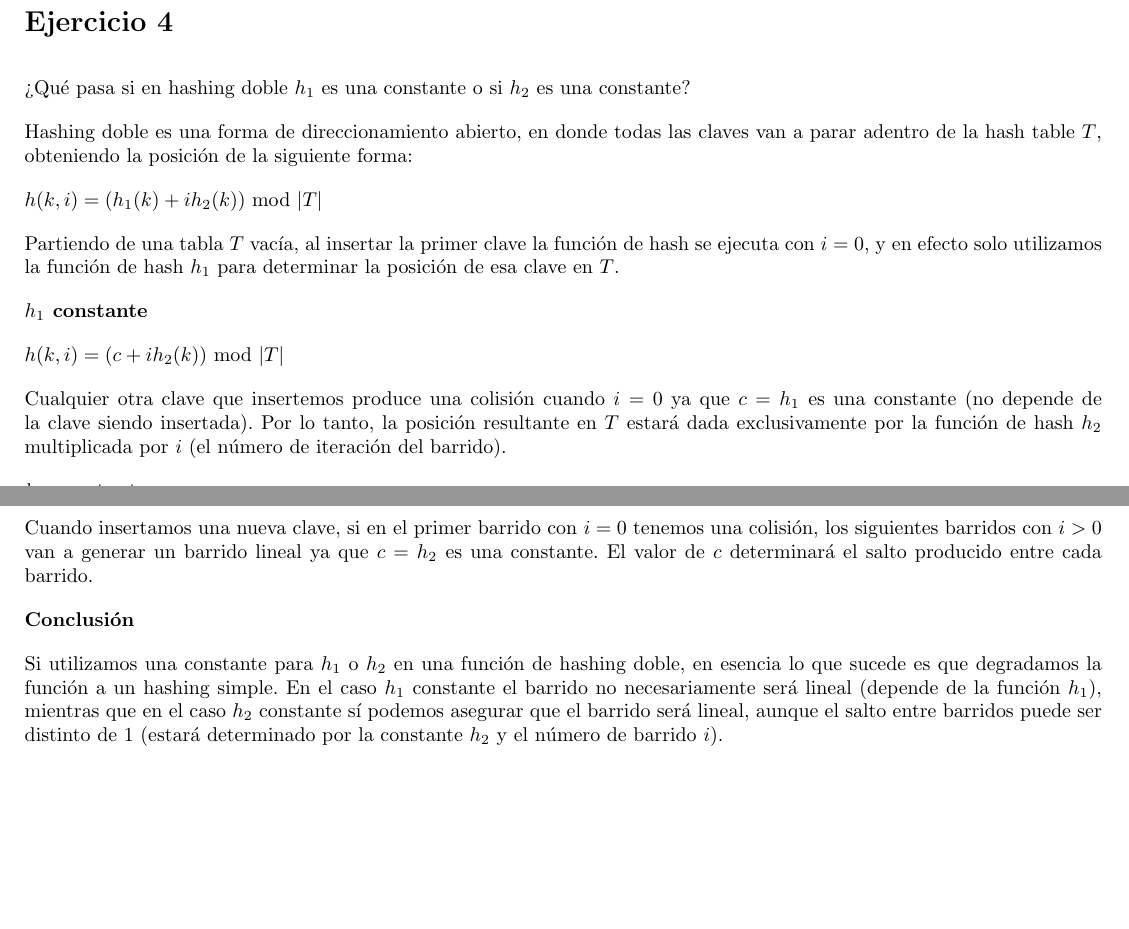
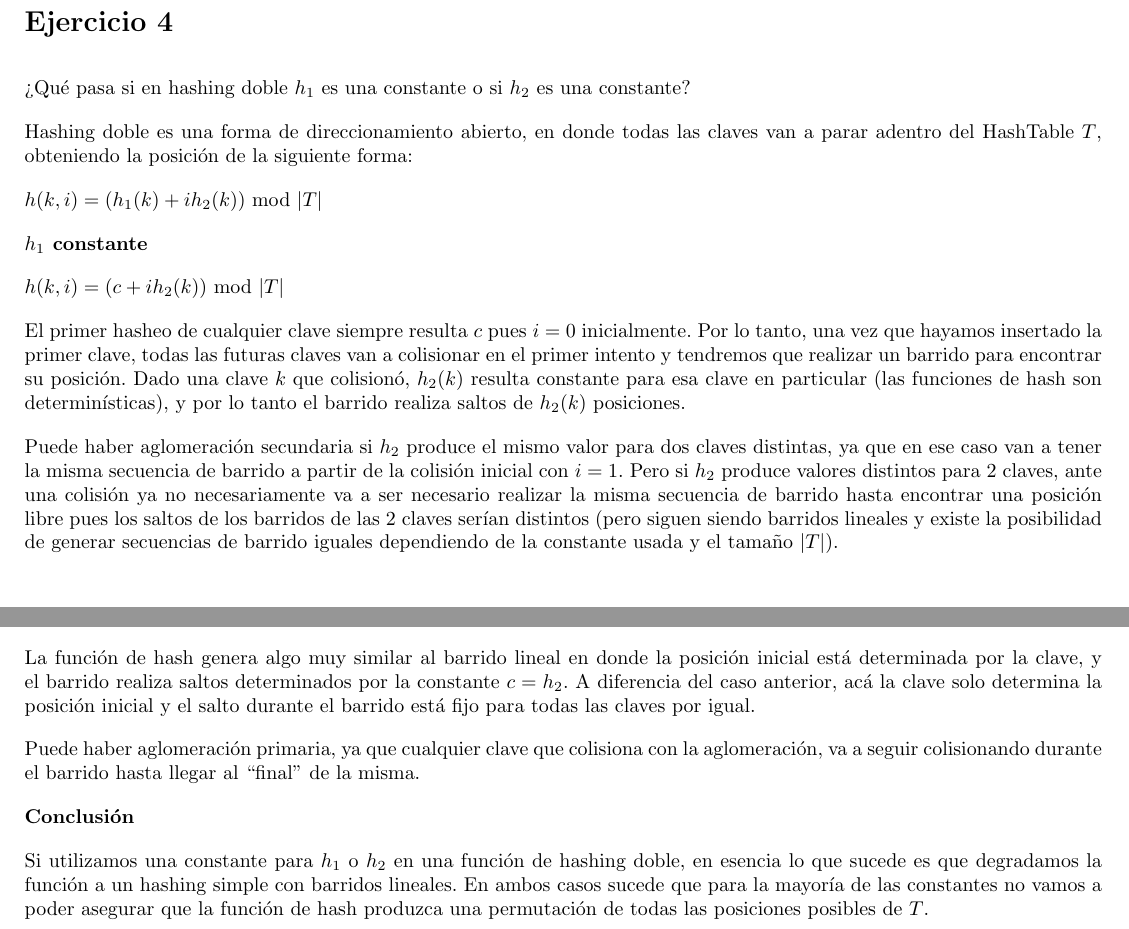
Before and after one commit to honi/uba-aed2, a LaTeX document (Finales/2022-08-02/AED2-2022-08-02.tex, which reads Finales/2022-08-02/ej4.tex): two parts of pages 3 and 4 of 4, joined at a grey line, cut so that both start at the same text, the shorter picture padded with empty space. Compiled offline with pdfLaTeX.

Commit message:
Reescribe ejercicio de final

```diff
--- a/Finales/2022-08-02/ej4.tex
+++ b/Finales/2022-08-02/ej4.tex
@@ -2,24 +2,26 @@
 
 ¿Qué pasa si en hashing doble $h_1$ es una constante o si $h_2$ es una constante?
 
-Hashing doble es una forma de direccionamiento abierto, en donde todas las claves van a parar adentro de la hash table $T$, obteniendo la posición de la siguiente forma:
+Hashing doble es una forma de direccionamiento abierto, en donde todas las claves van a parar adentro del HashTable $T$, obteniendo la posición de la siguiente forma:
 
 $h(k, i) = (h_1(k) + i h_2(k)) \text{ mod } |T|$
-
-Partiendo de una tabla $T$ vacía, al insertar la primer clave la función de hash se ejecuta con $i=0$, y en efecto solo utilizamos la función de hash $h_1$ para determinar la posición de esa clave en $T$.
 
 \textbf{$h_1$ constante}
 
 $h(k, i) = (c + i h_2(k)) \text{ mod } |T|$
 
-Cualquier otra clave que insertemos produce una colisión cuando $i=0$ ya que $c = h_1$ es una constante (no depende de la clave siendo insertada). Por lo tanto, la posición resultante en $T$ estará dada exclusivamente por la función de hash $h_2$ multiplicada por $i$ (el número de iteración del barrido).
+El primer hasheo de cualquier clave siempre resulta $c$ pues $i=0$ inicialmente. Por lo tanto, una vez que hayamos insertado la primer clave, todas las futuras claves van a colisionar en el primer intento y tendremos que realizar un barrido para encontrar su posición. Dado una clave $k$ que colisionó, $h_2(k)$ resulta constante para esa clave en particular (las funciones de hash son determinísticas), y por lo tanto el barrido realiza saltos de $h_2(k)$ posiciones.
+
+Puede haber aglomeración secundaria si $h_2$ produce el mismo valor para dos claves distintas, ya que en ese caso van a tener la misma secuencia de barrido a partir de la colisión inicial con $i=1$. Pero si $h_2$ produce valores distintos para 2 claves, ante una colisión ya no necesariamente va a ser necesario realizar la misma secuencia de barrido hasta encontrar una posición libre pues los saltos de los barridos de las 2 claves serían distintos (pero siguen siendo barridos lineales y existe la posibilidad de generar secuencias de barrido iguales dependiendo de la constante usada y el tamaño $|T|$).
 
 \textbf{$h_2$ constante}
 
 $h(k, i) = (h_1(k) + ic) \text{ mod } |T|$
 
-Cuando insertamos una nueva clave, si en el primer barrido con $i=0$ tenemos una colisión, los siguientes barridos con $i>0$ van a generar un barrido lineal ya que $c = h_2$ es una constante. El valor de $c$ determinará el salto producido entre cada barrido.
+La función de hash genera algo muy similar al barrido lineal en donde la posición inicial está determinada por la clave, y el barrido realiza saltos determinados por la constante $c = h_2$. A diferencia del caso anterior, acá la clave solo determina la posición inicial y el salto durante el barrido está fijo para todas las claves por igual.
+
+Puede haber aglomeración primaria, ya que cualquier clave que colisiona con la aglomeración, va a seguir colisionando durante el barrido hasta llegar al ``final'' de la misma.
 
 \textbf{Conclusión}
 
-Si utilizamos una constante para $h_1$ o $h_2$ en una función de hashing doble, en esencia lo que sucede es que degradamos la función a un hashing simple. En el caso $h_1$ constante el barrido no necesariamente será lineal (depende de la función $h_1$), mientras que en el caso $h_2$ constante sí podemos asegurar que el barrido será lineal, aunque el salto entre barridos puede ser distinto de $1$ (estará determinado por la constante $h_2$ y el número de barrido $i$).
+Si utilizamos una constante para $h_1$ o $h_2$ en una función de hashing doble, en esencia lo que sucede es que degradamos la función a un hashing simple con barridos lineales. En ambos casos sucede que para la mayoría de las constantes no vamos a poder asegurar que la función de hash produzca una permutación de todas las posiciones posibles de $T$.
```
Also changed, not shown: Finales/2022-08-02/AED2-2022-08-02.pdf.
